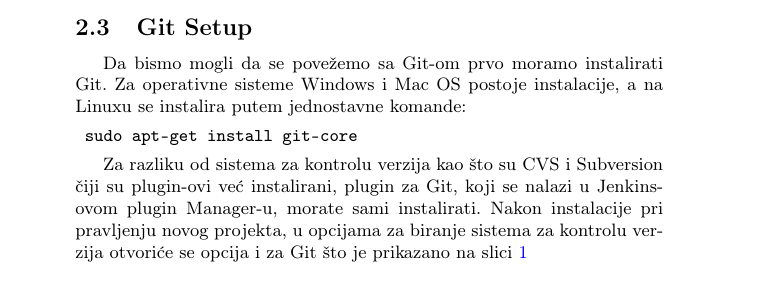
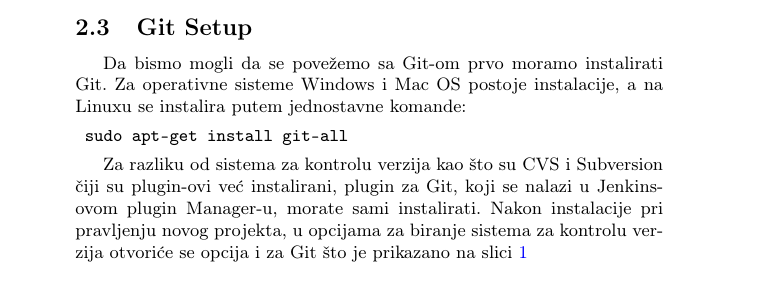
Before and after one commit to bokisha/mnsr, a LaTeX document (MilenkovicNestorovicSojcic.tex, which reads soja.tex): part of page 5 of 10, cut so that both start at the same text. Compiled offline with pdfLaTeX.

Commit message:
jos jedan

```diff
--- a/soja.tex
+++ b/soja.tex
@@ -52,7 +52,7 @@
 Da bismo mogli da se povežemo sa Git-om prvo moramo instalirati Git. Za operativne sisteme Windows i Mac OS postoje instalacije, a na Linuxu se instalira putem jednostavne komande:
 
 \begin{verbatim}
- sudo apt-get install git-core
+ sudo apt-get install git-all
 \end{verbatim}
 
 Za razliku od sistema za kontrolu verzija kao što su CVS i Subversion čiji su plugin-ovi već instalirani, plugin za Git, koji se nalazi u Jenkins-ovom plugin Manager-u, morate sami instalirati. Nakon instalacije pri pravljenju novog projekta, u opcijama za biranje sistema za kontrolu verzija otvoriće se opcija i za Git što je prikazano na slici \ref{fig:git}
```
